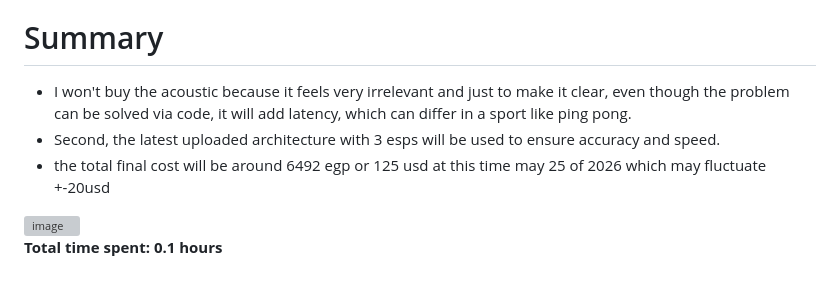
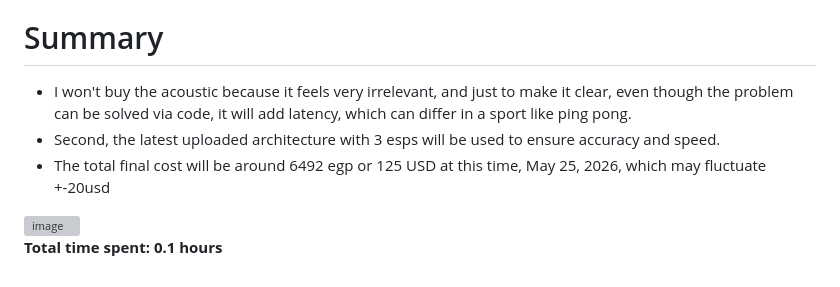
Before and after one commit to ahed9x/S.P.A.R.K., a Markdown page: JOURNAL.md, the part around one of its changes. Rendered like a GitHub page; grey boxes are pictures that could not be loaded.

```diff
--- a/JOURNAL.md
+++ b/JOURNAL.md
@@ -238,9 +241,9 @@ ASSEMBLY - [https://github.com/ahed9x/S.P.A.R.K./blob/main/cad/Full%20Assembly.z
 
 # Summary
 
-- I won't buy the acoustic because it feels very irrelevant and just to make it clear, even though the problem can be solved via code, it will add latency, which can differ in a sport like ping pong.
+- I won't buy the acoustic because it feels very irrelevant, and just to make it clear, even though the problem can be solved via code, it will add latency, which can differ in a sport like ping pong.
 - Second, the latest uploaded architecture with 3 esps will be used to ensure accuracy and speed.
-- the total final cost will be around 6492 egp or 125 usd at this time may 25 of 2026 which may fluctuate +-20usd
+- The total final cost will be around 6492 egp or 125 USD at this time, May 25, 2026, which may fluctuate +-20usd
 <img width="683" height="332" alt="image" src="https://github.com/user-attachments/assets/3203ad2d-10b0-433d-9db7-039eac1c0b11" />
 
 
```
Also changed, not shown: other parts of JOURNAL.md (+11 -8 lines).
